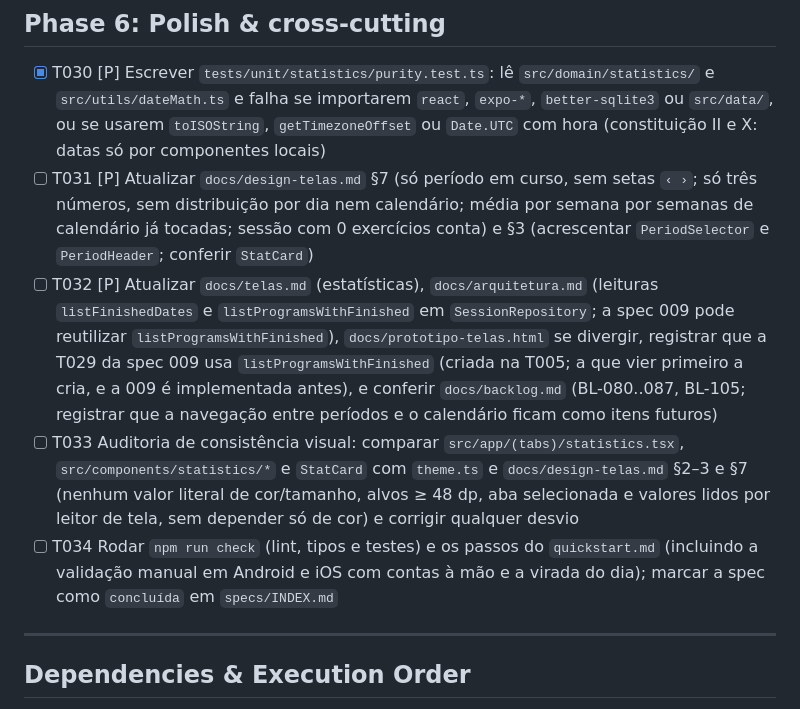
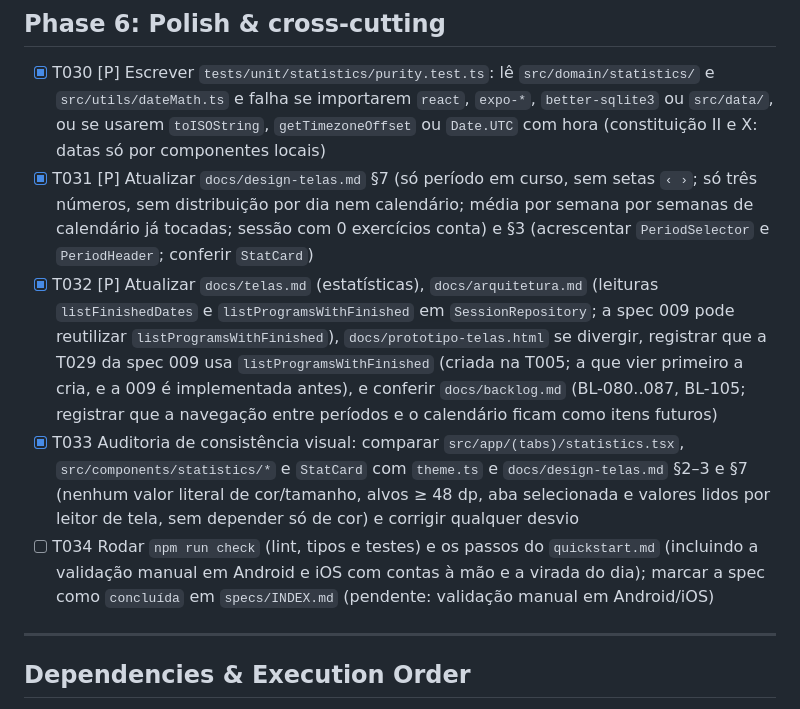
Before and after one commit to Vanderberg/gym-flow, a Markdown page: specs/010-estatisticas-frequencia/tasks.md, the part around the change. GitHub-like rendering.

Commit message:
docs(010): fecha T031-T033 (docs e auditoria visual); T034 segue pendente de validação manual
Co-Authored-By: Claude Sonnet 5 <noreply@anthropic.com>

```diff
--- a/specs/010-estatisticas-frequencia/tasks.md
+++ b/specs/010-estatisticas-frequencia/tasks.md
@@ -110,10 +110,10 @@ description: "Task list for Estatísticas de Frequência"
 ## Phase 6: Polish & cross-cutting
 
 - [X] T030 [P] Escrever `tests/unit/statistics/purity.test.ts`: lê `src/domain/statistics/` e `src/utils/dateMath.ts` e falha se importarem `react`, `expo-*`, `better-sqlite3` ou `src/data/`, ou se usarem `toISOString`, `getTimezoneOffset` ou `Date.UTC` com hora (constituição II e X: datas só por componentes locais)
-- [ ] T031 [P] Atualizar `docs/design-telas.md` §7 (só período em curso, sem setas `‹ ›`; só três números, sem distribuição por dia nem calendário; média por semana por semanas de calendário já tocadas; sessão com 0 exercícios conta) e §3 (acrescentar `PeriodSelector` e `PeriodHeader`; conferir `StatCard`)
-- [ ] T032 [P] Atualizar `docs/telas.md` (estatísticas), `docs/arquitetura.md` (leituras `listFinishedDates` e `listProgramsWithFinished` em `SessionRepository`; a spec 009 pode reutilizar `listProgramsWithFinished`), `docs/prototipo-telas.html` se divergir, registrar que a T029 da spec 009 usa `listProgramsWithFinished` (criada na T005; a que vier primeiro a cria, e a 009 é implementada antes), e conferir `docs/backlog.md` (BL-080..087, BL-105; registrar que a navegação entre períodos e o calendário ficam como itens futuros)
-- [ ] T033 Auditoria de consistência visual: comparar `src/app/(tabs)/statistics.tsx`, `src/components/statistics/*` e `StatCard` com `theme.ts` e `docs/design-telas.md` §2–3 e §7 (nenhum valor literal de cor/tamanho, alvos ≥ 48 dp, aba selecionada e valores lidos por leitor de tela, sem depender só de cor) e corrigir qualquer desvio
-- [ ] T034 Rodar `npm run check` (lint, tipos e testes) e os passos do `quickstart.md` (incluindo a validação manual em Android e iOS com contas à mão e a virada do dia); marcar a spec como `concluída` em `specs/INDEX.md`
+- [X] T031 [P] Atualizar `docs/design-telas.md` §7 (só período em curso, sem setas `‹ ›`; só três números, sem distribuição por dia nem calendário; média por semana por semanas de calendário já tocadas; sessão com 0 exercícios conta) e §3 (acrescentar `PeriodSelector` e `PeriodHeader`; conferir `StatCard`)
+- [X] T032 [P] Atualizar `docs/telas.md` (estatísticas), `docs/arquitetura.md` (leituras `listFinishedDates` e `listProgramsWithFinished` em `SessionRepository`; a spec 009 pode reutilizar `listProgramsWithFinished`), `docs/prototipo-telas.html` se divergir, registrar que a T029 da spec 009 usa `listProgramsWithFinished` (criada na T005; a que vier primeiro a cria, e a 009 é implementada antes), e conferir `docs/backlog.md` (BL-080..087, BL-105; registrar que a navegação entre períodos e o calendário ficam como itens futuros)
+- [X] T033 Auditoria de consistência visual: comparar `src/app/(tabs)/statistics.tsx`, `src/components/statistics/*` e `StatCard` com `theme.ts` e `docs/design-telas.md` §2–3 e §7 (nenhum valor literal de cor/tamanho, alvos ≥ 48 dp, aba selecionada e valores lidos por leitor de tela, sem depender só de cor) e corrigir qualquer desvio
+- [ ] T034 Rodar `npm run check` (lint, tipos e testes) e os passos do `quickstart.md` (incluindo a validação manual em Android e iOS com contas à mão e a virada do dia); marcar a spec como `concluída` em `specs/INDEX.md` (pendente: validação manual em Android/iOS)
 
 ---
 
```
